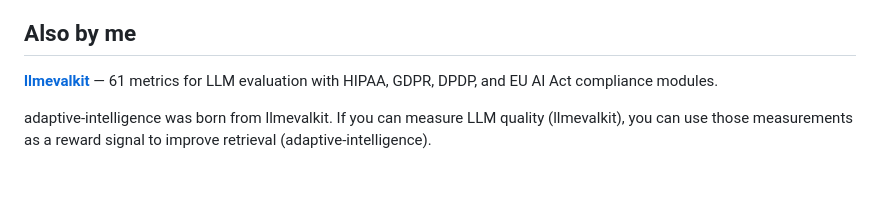
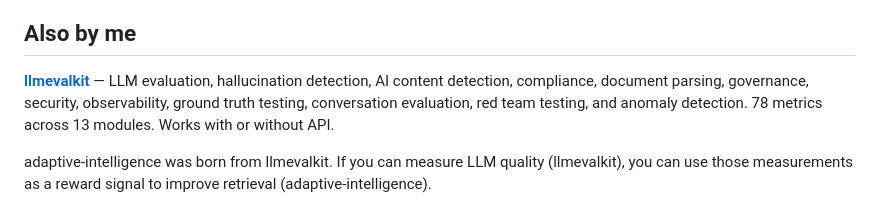
Before and after one commit to VK-Ant/adaptive-intelligence, a Markdown page: README.md, the part around the change. GitHub-like rendering; blank space fills up the shorter version.

```diff
--- a/README.md
+++ b/README.md
@@ -318,7 +318,7 @@ Contributions are welcome.
 
 ## Also by me
 
-[**llmevalkit**](https://pypi.org/project/llmevalkit/) — 61 metrics for LLM evaluation with HIPAA, GDPR, DPDP, and EU AI Act compliance modules.
+[**llmevalkit**](https://pypi.org/project/llmevalkit/) — LLM evaluation, hallucination detection, AI content detection, compliance, document parsing, governance, security, observability, ground truth testing, conversation evaluation, red team testing, and anomaly detection. 78 metrics across 13 modules. Works with or without API.
 
 adaptive-intelligence was born from llmevalkit. If you can measure LLM quality (llmevalkit), you can use those measurements as a reward signal to improve retrieval (adaptive-intelligence).
 
```
